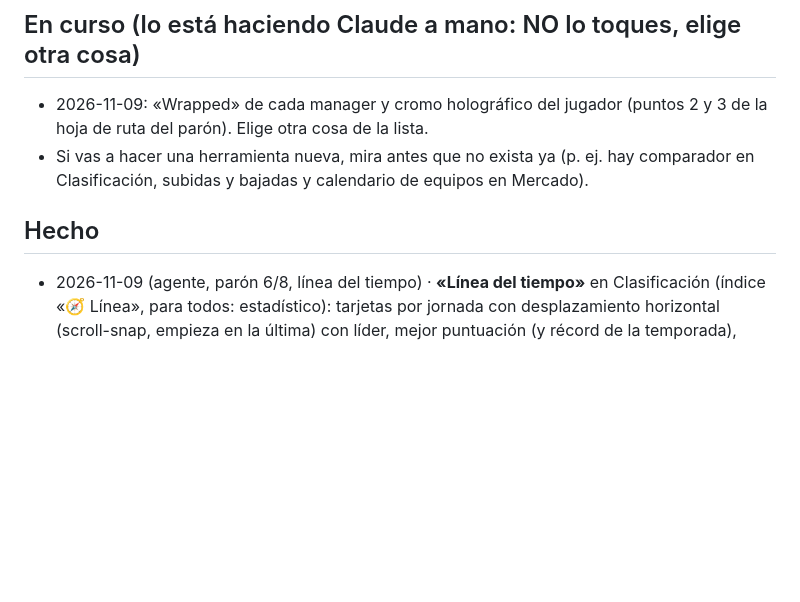
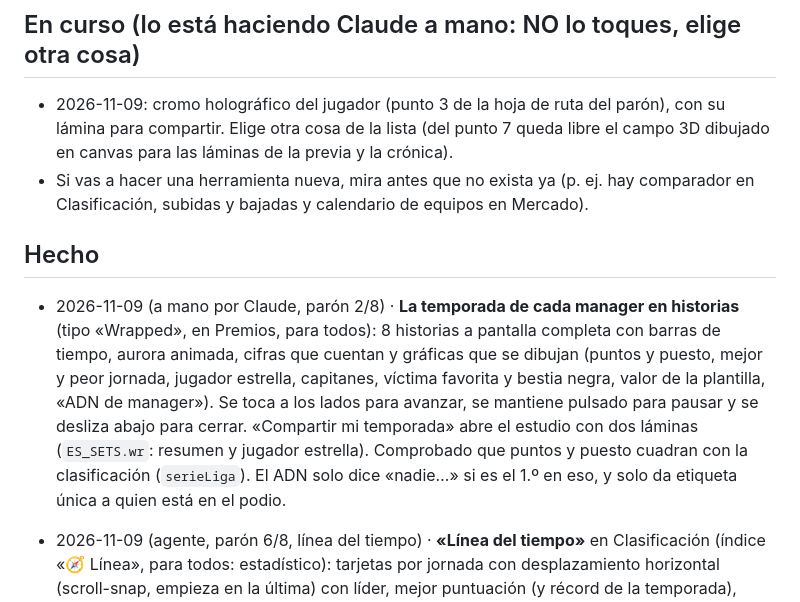
Before and after one commit to GolometroV2/golometrov2.github.io, a Markdown page: MEJORAS.md, the part around the change. Rendered like a GitHub page; blank space fills up the shorter version.

Commit message:
MEJORAS: temporada en historias hecha; cromo en curso
Co-Authored-By: Claude Opus 5.5 <noreply@anthropic.com>
Claude-Session: https://claude.ai/code/session_01NbN6UrUacnr3iqmveKzYUZ

```diff
--- a/MEJORAS.md
+++ b/MEJORAS.md
@@ -3,10 +3,11 @@
 El agente lee este archivo al empezar y lo actualiza al terminar.
 
 ## En curso (lo está haciendo Claude a mano: NO lo toques, elige otra cosa)
-- 2026-11-09: «Wrapped» de cada manager y cromo holográfico del jugador (puntos 2 y 3 de la hoja de ruta del parón). Elige otra cosa de la lista.
+- 2026-11-09: cromo holográfico del jugador (punto 3 de la hoja de ruta del parón), con su lámina para compartir. Elige otra cosa de la lista (del punto 7 queda libre el campo 3D dibujado en canvas para las láminas de la previa y la crónica).
 - Si vas a hacer una herramienta nueva, mira antes que no exista ya (p. ej. hay comparador en Clasificación, subidas y bajadas y calendario de equipos en Mercado).
 
 ## Hecho
+- 2026-11-09 (a mano por Claude, parón 2/8) · **La temporada de cada manager en historias** (tipo «Wrapped», en Premios, para todos): 8 historias a pantalla completa con barras de tiempo, aurora animada, cifras que cuentan y gráficas que se dibujan (puntos y puesto, mejor y peor jornada, jugador estrella, capitanes, víctima favorita y bestia negra, valor de la plantilla, «ADN de manager»). Se toca a los lados para avanzar, se mantiene pulsado para pausar y se desliza abajo para cerrar. «Compartir mi temporada» abre el estudio con dos láminas (`ES_SETS.wr`: resumen y jugador estrella). Comprobado que puntos y puesto cuadran con la clasificación (`serieLiga`). El ADN solo dice «nadie…» si es el 1.º en eso, y solo da etiqueta única a quien está en el podio.
 - 2026-11-09 (agente, parón 6/8, línea del tiempo) · **«Línea del tiempo»** en Clasificación (índice «🧭 Línea», para todos: estadístico): tarjetas por jornada con desplazamiento horizontal (scroll-snap, empieza en la última) con líder, mejor puntuación (y récord de la temporada), peor y mayor salto de puestos. Solo usa `serieLiga()`, mismos puntos que «La carrera». Probado a 360 px con Playwright: sin errores ni desborde de página. Ideas: añadir fichaje más caro por jornada cuando `transfers` guarde la jornada, y goleada.
 - 2026-11-09 (agente, parón 5/8, red de traspasos) · **«Red de traspasos»** en Clasificación (índice «🕸 Traspasos», para todos: es estadístico): managers en círculo y Mister en el centro, arcos con flujo animado de quien vende a quien compra (grosor = dinero, verde entre managers, gris con Mister); tocar un manager deja solo lo suyo, con lo gastado/cobrado y sus mayores movimientos. Solo lee `equipos.json → transfers`. SVG propio, `prefers-reduced-motion` respetado, accesible con teclado. Probado a 390 px con Playwright: sin errores ni desborde. Idea: flecha en los arcos y filtro por tipo.
 - 2026-11-09 (agente, parón 4/8, repetición de la liga) · **«Repetición de la liga»** en Clasificación (índice «▶ Repetición», para todos: es estadístico): carrera de barras animada, jornada a jornada, con botón ▶/❚❚ y barra para arrastrar; las filas suben y bajan de puesto (`transform`) y las barras crecen (`scaleX`), sin layout. Usa `serieLiga()`, así que los puntos son los mismos que en «La carrera». Con «reducir movimiento» salta sin transiciones. Probado a 360 y 420 px con Playwright: ▶ avanza J1→J2…, sin errores de consola ni scroll horizontal. Ideas: compartir la repetición como imagen/lámina del estudio y mostrar la flecha de puestos ganados.
```
